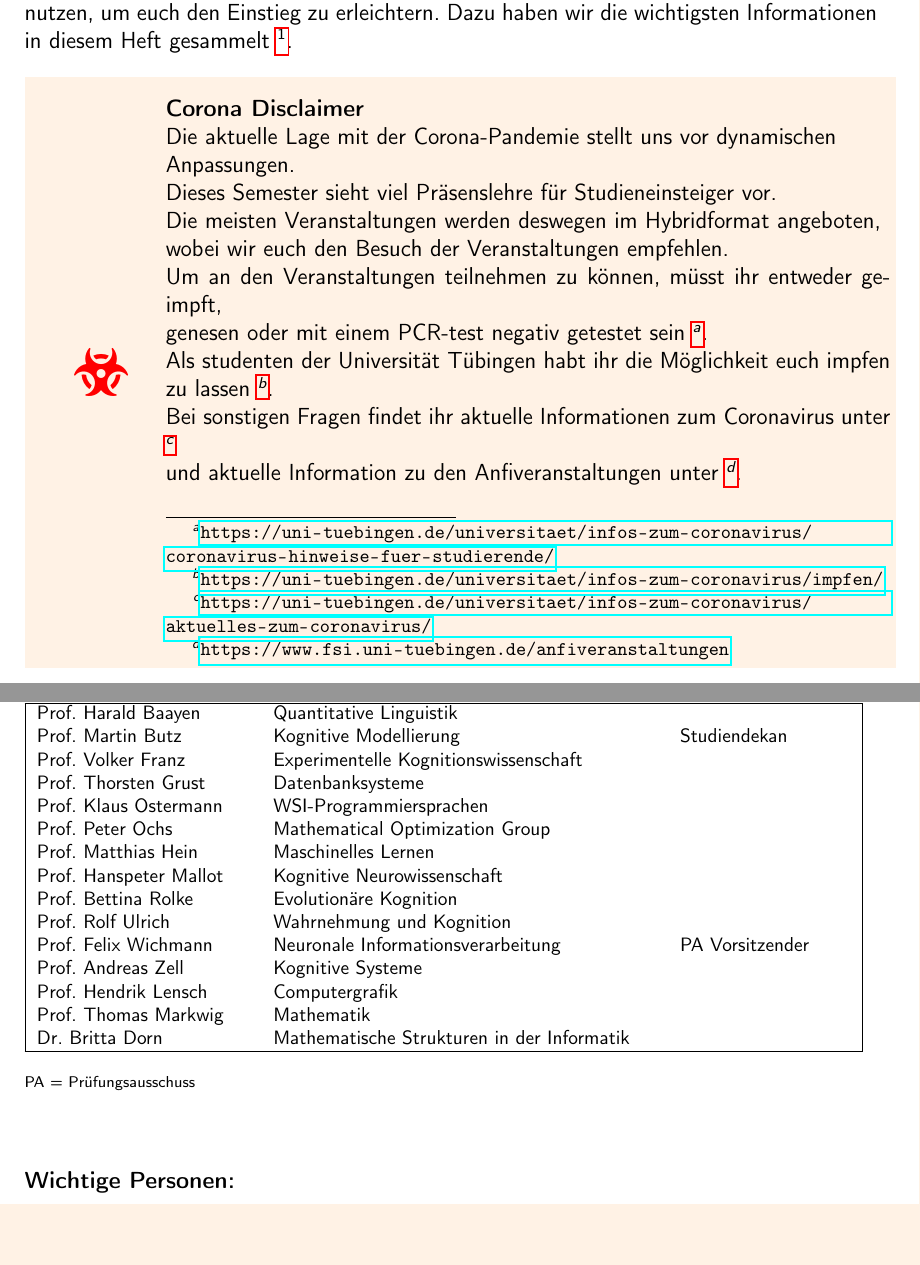
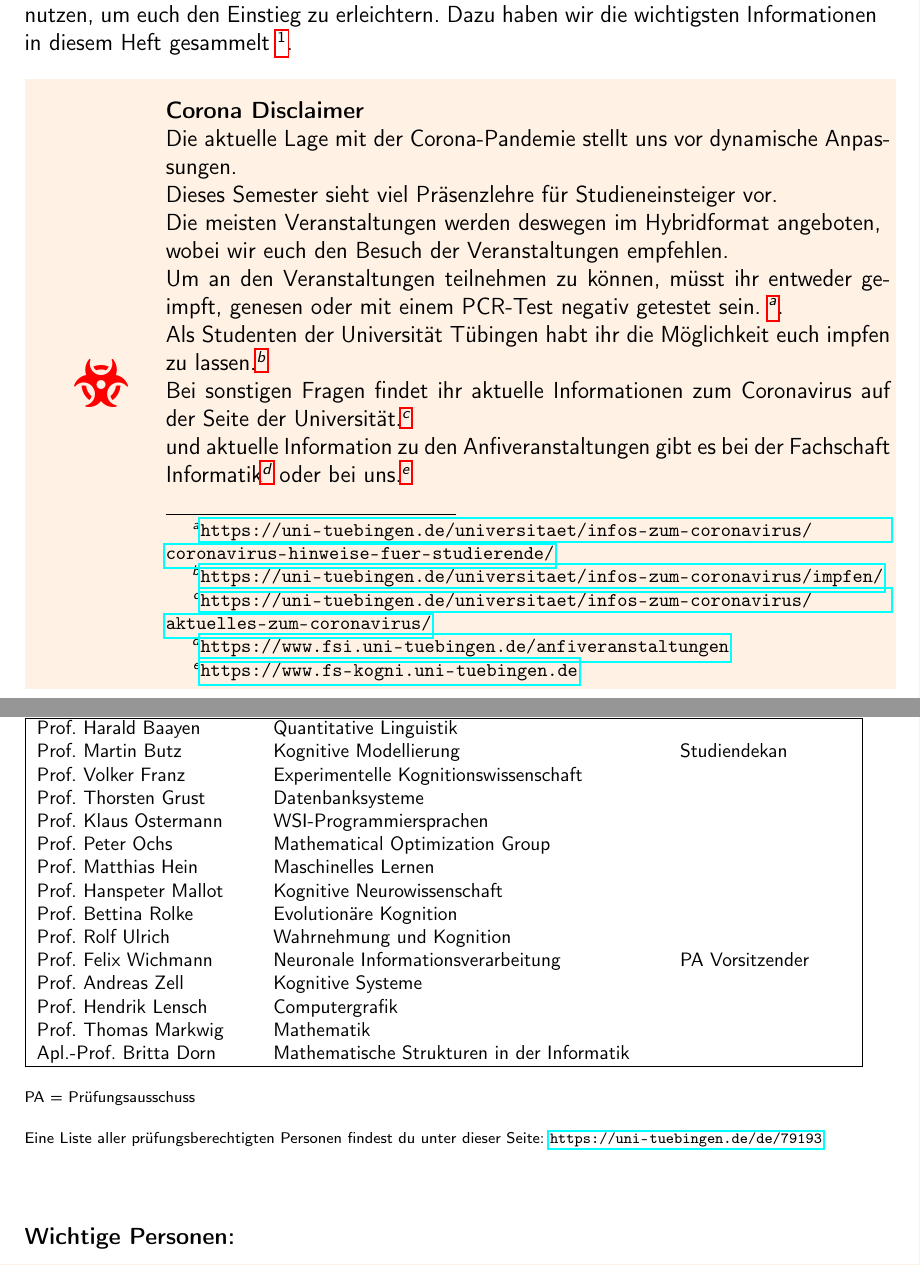
Before and after one commit to fsi-tue/anfiheft, a LaTeX document (anfiheft.tex, which reads kogni/adressen.tex, kogni/vorwort.tex): two parts of pages 4 and 53 of 53, joined at a grey line, cut so that both start at the same text. Compiled offline with pdfLaTeX.

Commit message:
Fix spelling

```diff
--- a/kogni/adressen.tex
+++ b/kogni/adressen.tex
@@ -5,29 +5,31 @@
 
 \begin{tabular}{|p{0.25\textwidth}p{0.45\textwidth}p{0.2\textwidth}|}
 \hline
-Name                          & Arbeitsbereich & Funktionen \\
+Name                        & Arbeitsbereich                        & Funktionen \\
 \hline
 \hline
-Prof. Harald Baayen			& Quantitative Linguistik 				& \\
-Prof. Martin Butz           & Kognitive Modellierung 				& Studiendekan	\\
-Prof. Volker Franz			& Experimentelle Kognitionswissenschaft	& \\
-Prof. Thorsten Grust		& Datenbanksysteme & \\
-Prof. Klaus Ostermann & WSI-Programmiersprachen & \\
-Prof. Peter Ochs & Mathematical Optimization Group & \\
-Prof. Matthias Hein			& Maschinelles Lernen & \\
-Prof. Hanspeter Mallot 		& Kognitive Neurowissenschaft	& \\
-Prof. Bettina Rolke			& Evolutionäre Kognition	& \\
-Prof. Rolf Ulrich			& Wahrnehmung und Kognition	& \\
-Prof. Felix Wichmann        & Neuronale Informationsverarbeitung	& PA Vorsitzender\\
-Prof. Andreas Zell          & Kognitive Systeme 		 &\\
-Prof. Hendrik Lensch & Computergrafik &\\
-Prof. Thomas Markwig & Mathematik &\\
-Dr. Britta Dorn & Mathematische Strukturen in der Informatik &\\
+Prof. Harald Baayen			    & Quantitative Linguistik 				      & \\
+Prof. Martin Butz           & Kognitive Modellierung 				        & Studiendekan	\\
+Prof. Volker Franz			    & Experimentelle Kognitionswissenschaft	& \\
+Prof. Thorsten Grust		    & Datenbanksysteme                      & \\
+Prof. Klaus Ostermann       & WSI-Programmiersprachen               & \\
+Prof. Peter Ochs            & Mathematical Optimization Group       & \\
+Prof. Matthias Hein			    & Maschinelles Lernen                   & \\
+Prof. Hanspeter Mallot 		  & Kognitive Neurowissenschaft	          & \\
+Prof. Bettina Rolke			    & Evolutionäre Kognition	              & \\
+Prof. Rolf Ulrich			      & Wahrnehmung und Kognition	            & \\
+Prof. Felix Wichmann        & Neuronale Informationsverarbeitung	  & PA Vorsitzender\\
+Prof. Andreas Zell          & Kognitive Systeme 		                & \\
+Prof. Hendrik Lensch        & Computergrafik                        & \\
+Prof. Thomas Markwig        & Mathematik                            & \\
+Apl.-Prof. Britta Dorn      & Mathematische Strukturen in der Informatik &\\
 \hline
 \end{tabular}
 %\enlargethispage{4ex}
 
 \scriptsize{PA = Prüfungsausschuss}
+
+Eine Liste aller prüfungsberechtigten Personen findest du unter dieser Seite: \url{https://uni-tuebingen.de/de/79193}
 
 \vspace{1cm}
 \normalsize
--- a/kogni/vorwort.tex
+++ b/kogni/vorwort.tex
@@ -14,17 +14,23 @@ in diesem Heft gesammelt \footnote{Bitte beachtet: Auch wir können uns
 irren, rechtlich verbindlich ist nur die jeweilige Studienordnung!}.
 
 \coronabox{
-    Die aktuelle Lage mit der Corona-Pandemie stellt uns vor dynamischen \\
+    Die aktuelle Lage mit der Corona-Pandemie stellt uns vor dynamische
     Anpassungen. \\
-    Dieses Semester sieht viel Präsenslehre für Studieneinsteiger vor. \\
+    Dieses Semester sieht viel Präsenzlehre für Studieneinsteiger vor. \\
     Die meisten Veranstaltungen werden deswegen im Hybridformat angeboten, \\
     wobei wir euch den Besuch der Veranstaltungen empfehlen. \\
-    Um an den Veranstaltungen teilnehmen zu können, müsst ihr entweder geimpft, \\
-    genesen oder mit einem PCR-test negativ getestet sein \footnote{\url{https://uni-tuebingen.de/universitaet/infos-zum-coronavirus/coronavirus-hinweise-fuer-studierende/}}. \\
-    Als studenten der Universität Tübingen habt ihr die Möglichkeit euch impfen \\
-    zu lassen \footnote{\url{https://uni-tuebingen.de/universitaet/infos-zum-coronavirus/impfen/}}. \\
-    Bei sonstigen Fragen findet ihr aktuelle Informationen zum Coronavirus unter \footnote{\url{https://uni-tuebingen.de/universitaet/infos-zum-coronavirus/aktuelles-zum-coronavirus/}} \\
-    und aktuelle Information zu den Anfiveranstaltungen unter \footnote{\url{https://www.fsi.uni-tuebingen.de/anfiveranstaltungen}}. }
+    Um an den Veranstaltungen teilnehmen zu können, müsst ihr entweder geimpft,
+    genesen oder mit einem PCR-Test negativ getestet sein.
+    \footnote{\url{https://uni-tuebingen.de/universitaet/infos-zum-coronavirus/coronavirus-hinweise-fuer-studierende/}}.
+    \\ Als Studenten der Universität Tübingen habt ihr die Möglichkeit euch
+    impfen \\
+    zu lassen.\footnote{\url{https://uni-tuebingen.de/universitaet/infos-zum-coronavirus/impfen/}} \\
+    Bei sonstigen Fragen findet ihr aktuelle Informationen zum Coronavirus auf
+    der Seite der
+    Universität.\footnote{\url{https://uni-tuebingen.de/universitaet/infos-zum-coronavirus/aktuelles-zum-coronavirus/}}\\
+    und aktuelle Information zu den Anfiveranstaltungen gibt es bei der
+    Fachschaft Informatik\footnote{\url{https://www.fsi.uni-tuebingen.de/anfiveranstaltungen}}
+    oder bei uns.\footnote{\url{https://www.fs-kogni.uni-tuebingen.de}}}
 
 Wir hoffen, dass euch dieses Heft hilft und freuen uns immer über euer
 Feedback und eure Mitarbeit (zum Beispiel bei einem Fachschaftstreffen).
```
Also changed, not shown: kogni/fachschaft.tex (+3 -2 lines).
